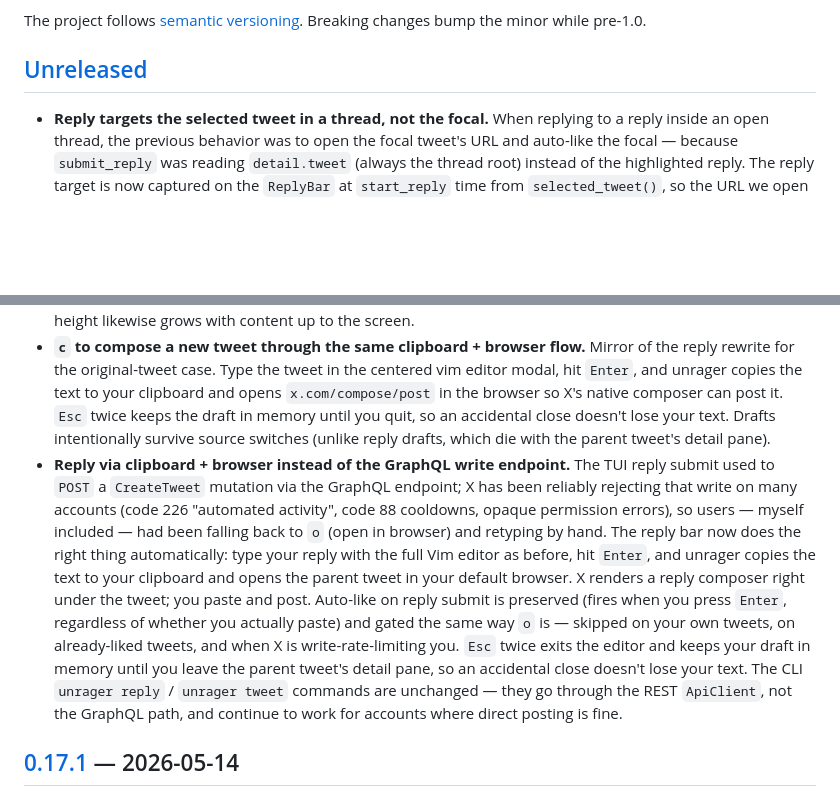
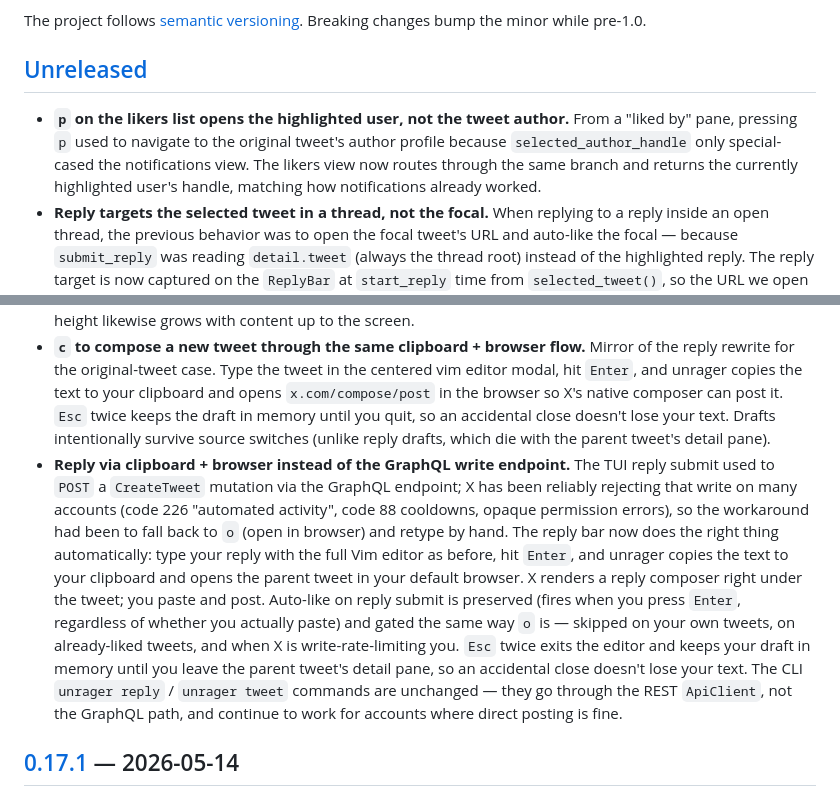
Before and after one commit to guitaripod/unrager, a Markdown page: CHANGELOG.md, 2 parts joined by grey strips. Drawn GitHub-style; blank space fills up the shorter version.

```diff
--- a/CHANGELOG.md
+++ b/CHANGELOG.md
@@ -6,10 +6,11 @@ The project follows [semantic versioning](https://semver.org). Breaking changes
 
 ## [Unreleased]
 
+- **`p` on the likers list opens the highlighted user, not the tweet author.** From a "liked by" pane, pressing `p` used to navigate to the original tweet's author profile because `selected_author_handle` only special-cased the notifications view. The likers view now routes through the same branch and returns the currently highlighted user's handle, matching how notifications already worked.
 - **Reply targets the selected tweet in a thread, not the focal.** When replying to a reply inside an open thread, the previous behavior was to open the focal tweet's URL and auto-like the focal — because `submit_reply` was reading `detail.tweet` (always the thread root) instead of the highlighted reply. The reply target is now captured on the `ReplyBar` at `start_reply` time from `selected_tweet()`, so the URL we open and the tweet we like are both the one you actually pressed `r` on. The reply bar's top border now shows `── replying to @<handle> ────` so the target is visible while typing.
 - **Shift+Enter inserts a real newline in the compose / reply editors.** Two bugs were stacking: terminals weren't disambiguating Shift+Enter from plain Enter (so the SHIFT modifier never reached crossterm), and the editor's wrap helper treated `\n` as a width-1 invisible character instead of a line break. unrager now pushes the kitty keyboard protocol (`DISAMBIGUATE_ESCAPE_CODES`) at startup when the terminal advertises support, falling back cleanly when it doesn't, so Shift+Enter is finally distinguishable; the editor also accepts `Ctrl+Enter`, `Alt+Enter`, and `Ctrl+J` as alternate newline triggers for terminals where the protocol push doesn't help. The `reply_wrap_input` helper now honors `\n` as a line break (with proper trailing-empty-line handling so the cursor renders correctly after a final newline). The reply bar height is dynamic — grows with wrapped line count up to 10 rows, capped so the thread keeps at least 4 rows visible. The compose modal height likewise grows with content up to the screen.
 - **`c` to compose a new tweet through the same clipboard + browser flow.** Mirror of the reply rewrite for the original-tweet case. Type the tweet in the centered vim editor modal, hit `Enter`, and unrager copies the text to your clipboard and opens `x.com/compose/post` in the browser so X's native composer can post it. `Esc` twice keeps the draft in memory until you quit, so an accidental close doesn't lose your text. Drafts intentionally survive source switches (unlike reply drafts, which die with the parent tweet's detail pane).
-- **Reply via clipboard + browser instead of the GraphQL write endpoint.** The TUI reply submit used to `POST` a `CreateTweet` mutation via the GraphQL endpoint; X has been reliably rejecting that write on many accounts (code 226 "automated activity", code 88 cooldowns, opaque permission errors), so users — myself included — had been falling back to `o` (open in browser) and retyping by hand. The reply bar now does the right thing automatically: type your reply with the full Vim editor as before, hit `Enter`, and unrager copies the text to your clipboard and opens the parent tweet in your default browser. X renders a reply composer right under the tweet; you paste and post. Auto-like on reply submit is preserved (fires when you press `Enter`, regardless of whether you actually paste) and gated the same way `o` is — skipped on your own tweets, on already-liked tweets, and when X is write-rate-limiting you. `Esc` twice exits the editor and keeps your draft in memory until you leave the parent tweet's detail pane, so an accidental close doesn't lose your text. The CLI `unrager reply` / `unrager tweet` commands are unchanged — they go through the REST `ApiClient`, not the GraphQL path, and continue to work for accounts where direct posting is fine.
+- **Reply via clipboard + browser instead of the GraphQL write endpoint.** The TUI reply submit used to `POST` a `CreateTweet` mutation via the GraphQL endpoint; X has been reliably rejecting that write on many accounts (code 226 "automated activity", code 88 cooldowns, opaque permission errors), so the workaround had been to fall back to `o` (open in browser) and retype by hand. The reply bar now does the right thing automatically: type your reply with the full Vim editor as before, hit `Enter`, and unrager copies the text to your clipboard and opens the parent tweet in your default browser. X renders a reply composer right under the tweet; you paste and post. Auto-like on reply submit is preserved (fires when you press `Enter`, regardless of whether you actually paste) and gated the same way `o` is — skipped on your own tweets, on already-liked tweets, and when X is write-rate-limiting you. `Esc` twice exits the editor and keeps your draft in memory until you leave the parent tweet's detail pane, so an accidental close doesn't lose your text. The CLI `unrager reply` / `unrager tweet` commands are unchanged — they go through the REST `ApiClient`, not the GraphQL path, and continue to work for accounts where direct posting is fine.
 
 ## [0.17.1] — 2026-05-14
 
```
Also changed, not shown: CLAUDE.md (+13 -0 lines).
